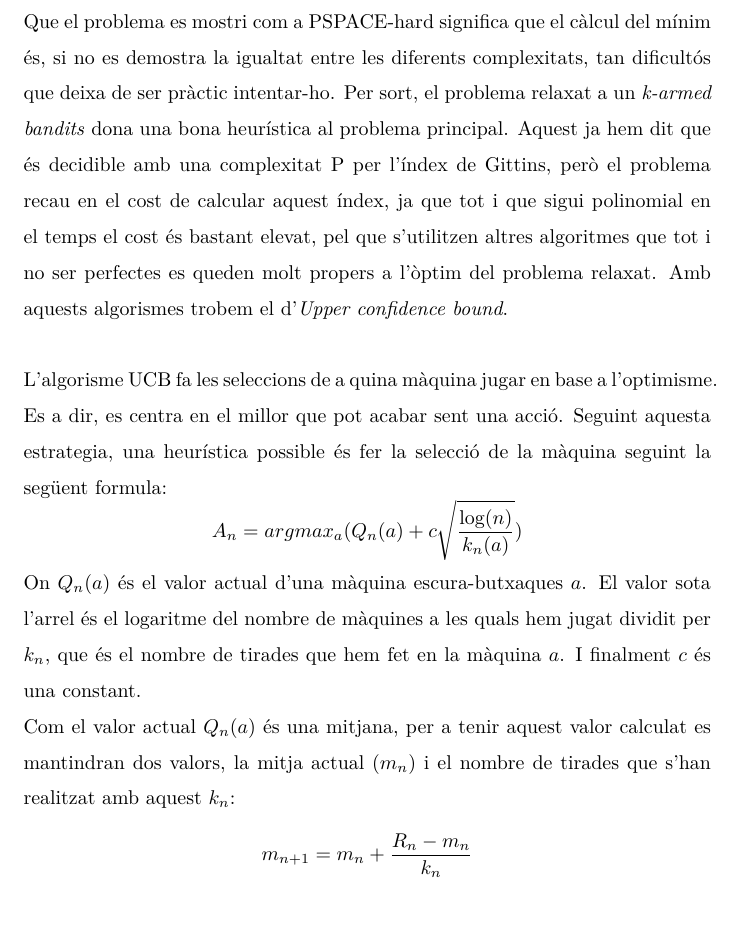
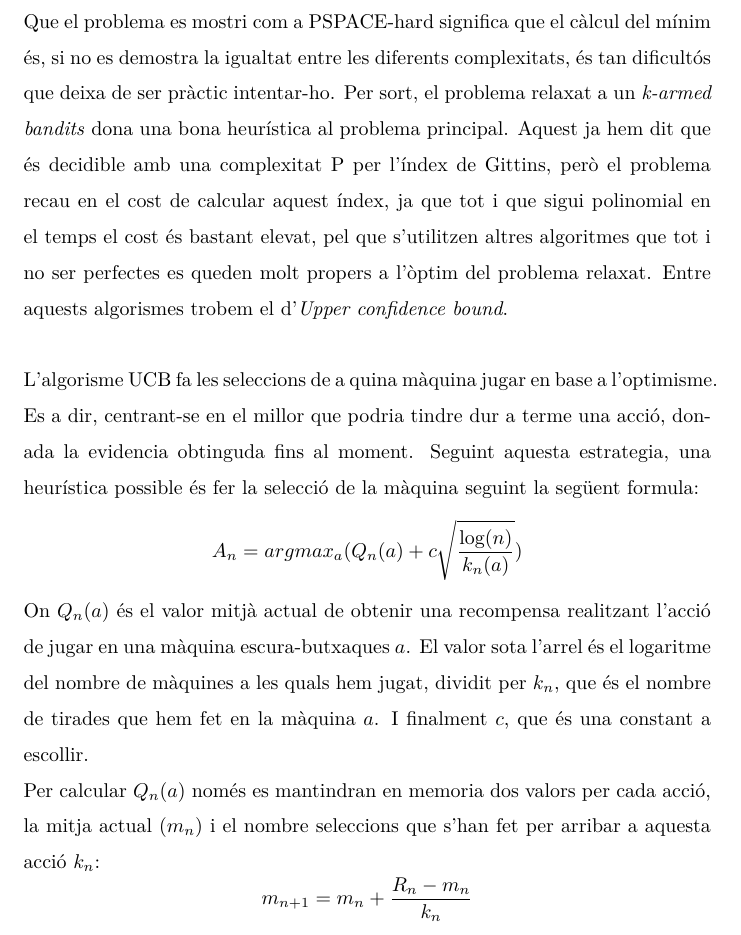
Before and after one commit to quimpm/multiarmed_bandit, a LaTeX document (doc.tex, which reads dev/upper.tex): part of page 6 of 7, cut so that both start at the same text, the shorter picture padded with empty space. The pictures show the PDF file doc.pdf that the author committed with the source.

Commit message:
arreglades 4 coses

```diff
--- a/dev/upper.tex
+++ b/dev/upper.tex
@@ -6,3 +6,4 @@
 	\textit{k-armed bandits} dona una bona heurística al problema principal. Aquest ja hem dit que és decidible amb una complexitat P
 	 per l'índex de Gittins, però el problema recau en el cost de calcular aquest índex, ja que tot i que sigui polinomial en el temps
 	el cost és bastant elevat, pel que s'utilitzen altres algoritmes que tot i no ser perfectes es queden molt propers a l'òptim del
+	problema relaxat. Entre aquests algorismes trobem el d'\textit{Upper confidence bound}. \\
@@ -10,18 +10,17 @@
 	\\
-	L'algorisme UCB fa les seleccions de a quina màquina jugar en base a l'optimisme. Es a dir, es centra en el millor que pot acabar sent una acció.
+	L'algorisme UCB fa les seleccions de a quina màquina jugar en base a l'optimisme. Es a dir, centrant-se en el millor que podria tindre dur a terme una acció, donada la evidencia obtinguda fins al moment.
 	Seguint aquesta estrategia, una heurística possible és fer la selecció de la màquina seguint la següent formula:
 	\[
 	A_n = argmax_a(Q_n(a) + c\sqrt{\frac{\log (n)}{k_n(a)}})
 	\]
-	On $Q_n(a)$ és el valor actual d'una màquina escura-butxaques $a$.
-	El valor sota l'arrel és el logaritme del nombre de màquines a les quals hem jugat dividit per $k_n$,
-	que és el nombre de tirades que hem fet en la màquina $a$. I finalment $c$ és una constant.\\
-	Com el valor actual $Q_n(a)$ és una mitjana, per a tenir aquest valor calculat es mantindran dos valors, la
-	mitja actual ($m_n$) i  el nombre de tirades que s'han realitzat amb aquest $k_n$: %TODO ficar formula
+	On $Q_n(a)$ és el valor mitjà actual de obtenir una recompensa realitzant l'acció de jugar en una màquina escura-butxaques $a$.
+	El valor sota l'arrel és el logaritme del nombre de màquines a les quals hem jugat, dividit per $k_n$,
+	que és el nombre de tirades que hem fet en la màquina $a$. I finalment $c$, que és una constant a escollir.\\
+	 Per calcular $Q_n(a)$ només es mantindran en memoria dos valors per cada acció, la
+	mitja actual ($m_n$) i  el nombre seleccions que s'han fet per arribar a aquesta acció $k_n$: %TODO ficar formula
 	\[
 	m_{n+1} = m_n + \frac{R_n - m_n}{k_n}
 	\]
 	On $R_n$ és la recompensa que obtenim de realitzar aquesta acció.
 
-
 \end{document}
```
Also changed, not shown: dev/upper.pdf, doc.pdf, dev/upper.tex (3 more changed lines).
